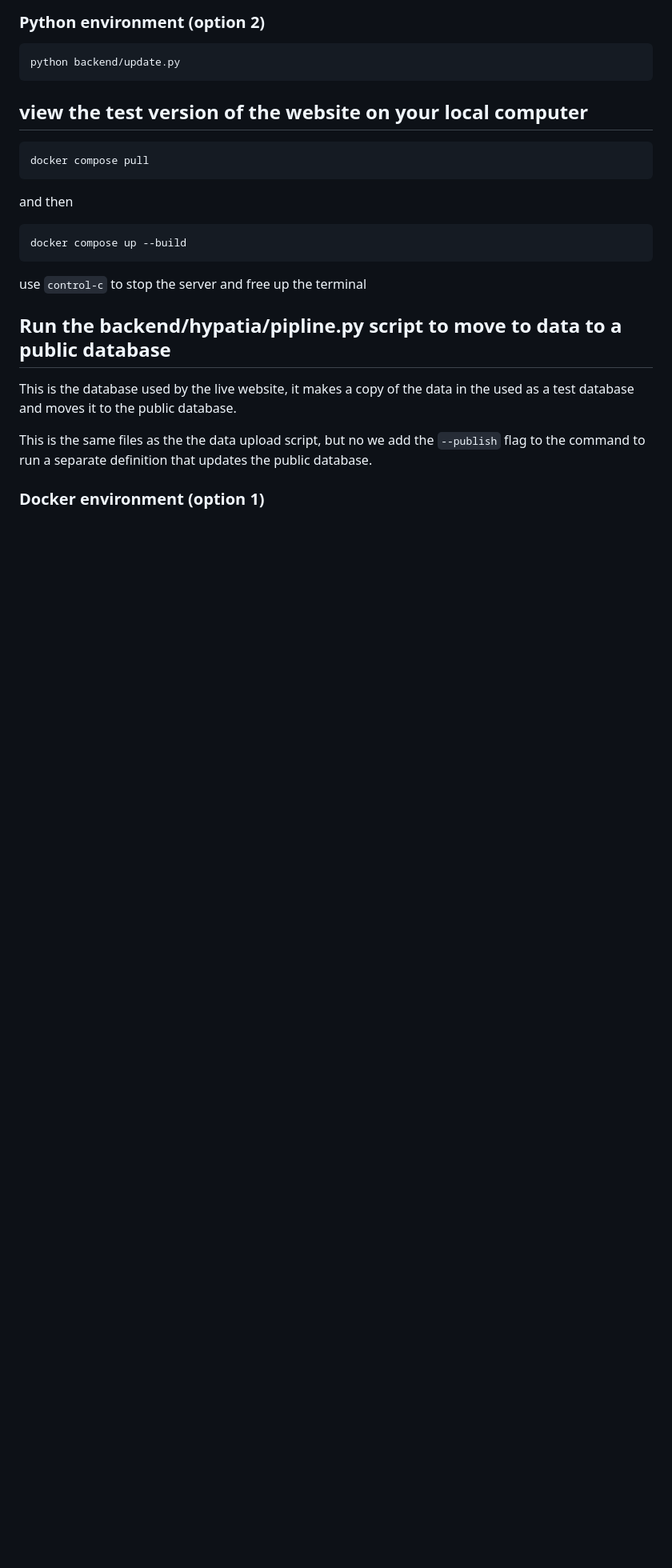
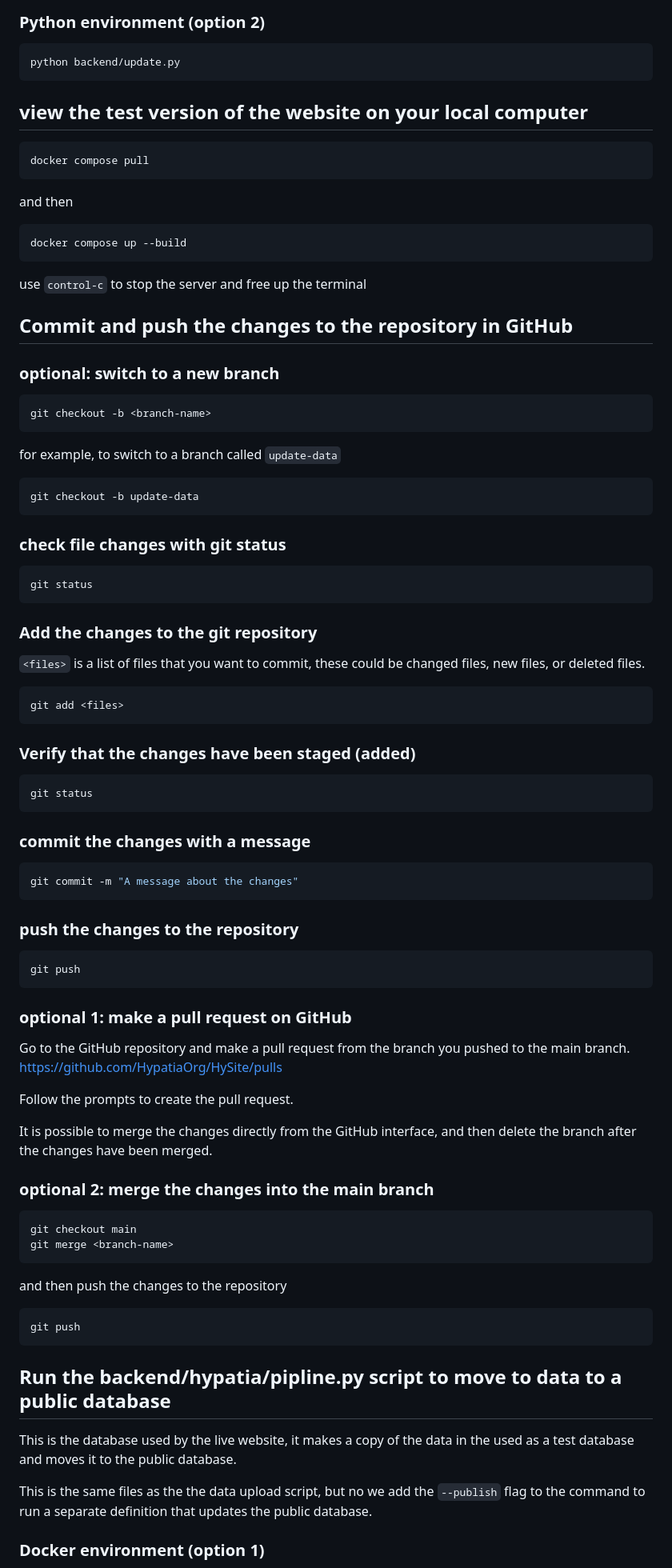
Before and after one commit to HypatiaOrg/HySite, a Markdown page: README.md, the part around one of its changes. Shown at 80% size. Rendered like a GitHub page; blank space fills up the shorter version.

Commit message:
Basic git workflow added to README.md for committing changes.

`````diff
--- a/README.md
+++ b/README.md
@@ -30,7 +30,6 @@ python backend/update.py
 ```
 
 ## view the test version of the website on your local computer
-
 ```bash
 docker compose pull
 ```
@@ -42,6 +41,64 @@ docker compose up --build
 ```
 
 use `control-c` to stop the server and free up the terminal
+
+## Commit and push the changes to the repository in GitHub
+
+### optional: switch to a new branch
+```bash
+git checkout -b <branch-name>
+````
+
+for example, to switch to a branch called `update-data`
+```bash
+git checkout -b update-data
+```
+
+### check file changes with git status
+```bash
+git status
+```
+
+### Add the changes to the git repository
+`<files>`  is a list of files that you want to commit,
+these could be changed files, new files, or deleted files.
+```bash
+git add <files>
+```
+
+### Verify that the changes have been staged (added)
+```bash
+git status
+```
+
+### commit the changes with a message
+```bash
+git commit -m "A message about the changes"
+```
+
+### push the changes to the repository
+```bash
+git push
+```
+
+### optional 1: make a pull request on GitHub
+Go to the GitHub repository and make a pull request from the branch you pushed to the main branch.
+https://github.com/HypatiaOrg/HySite/pulls
+
+Follow the prompts to create the pull request.
+
+It is possible to merge the changes directly from the GitHub interface,
+and then delete the branch after the changes have been merged.
+
+### optional 2: merge the changes into the main branch
+```bash
+git checkout main
+git merge <branch-name>
+```
+and then push the changes to the repository
+```bash
+git push
+```
 
 ## Run the backend/hypatia/pipline.py script to move to data to a public database
 
`````
Also changed, not shown: other parts of README.md (+3 -0 lines).
